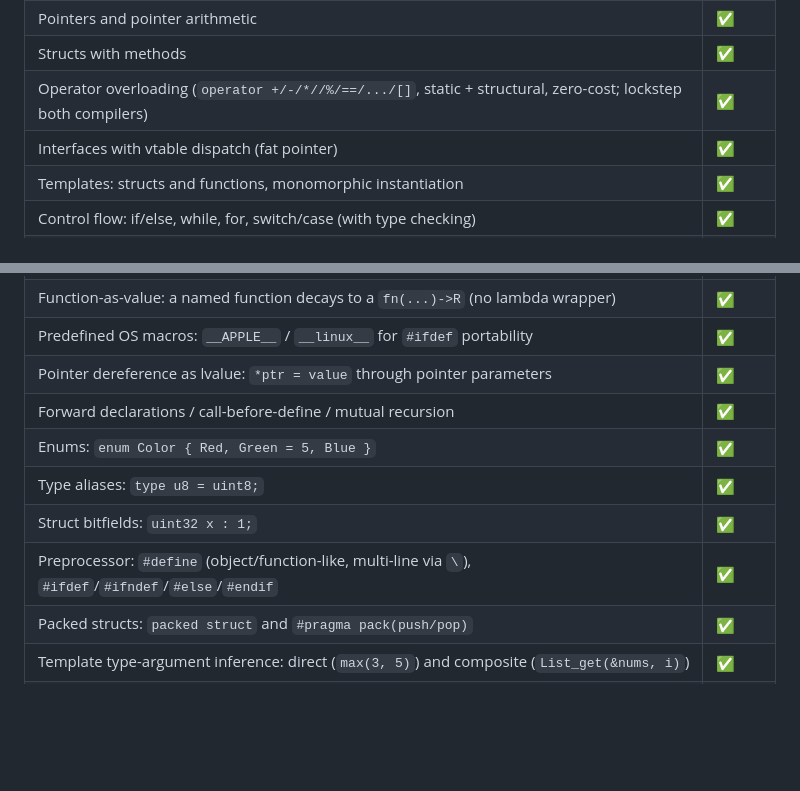
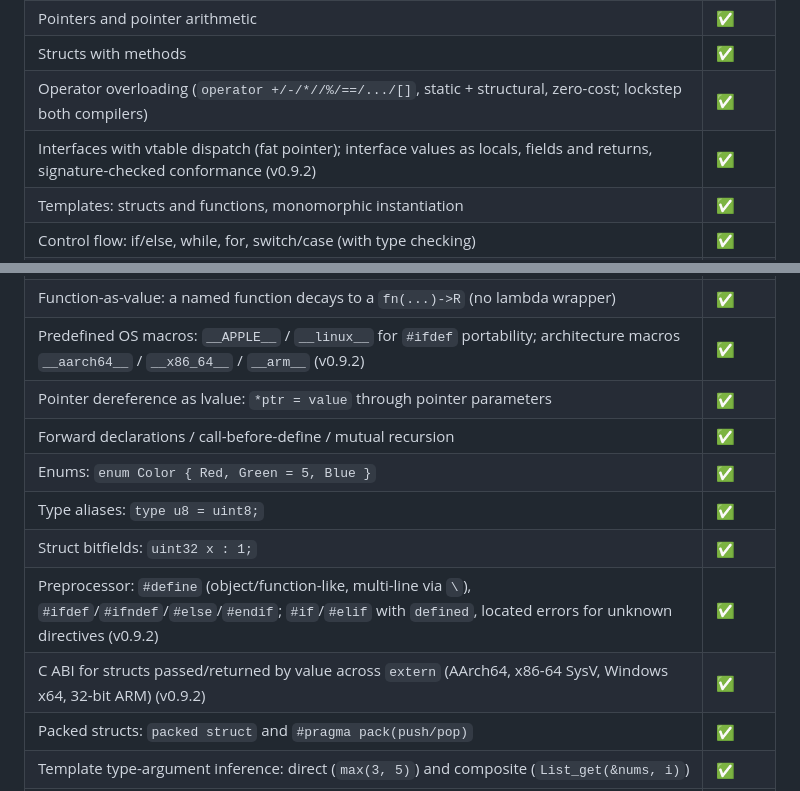
Before and after one commit to doranteseduardo/eskiu, a Markdown page: docs/dev/phases.md, 2 parts joined by grey strips. Drawn GitHub-style; blank space fills up the shorter version.

Commit message:
docs: phases status rows for 0.9.2

```diff
--- a/docs/dev/phases.md
+++ b/docs/dev/phases.md
@@ -26,7 +26,7 @@ The project follows two phases:
 | Pointers and pointer arithmetic | ✅ |
 | Structs with methods | ✅ |
 | Operator overloading (`operator +/-/*//%/==/.../[]`, static + structural, zero-cost; lockstep both compilers) | ✅ |
-| Interfaces with vtable dispatch (fat pointer) | ✅ |
+| Interfaces with vtable dispatch (fat pointer); interface values as locals, fields and returns, signature-checked conformance (v0.9.2) | ✅ |
 | Templates: structs and functions, monomorphic instantiation | ✅ |
 | Control flow: if/else, while, for, switch/case (with type checking) | ✅ |
 | Lambdas (`int(int x) { return x*2; }`) and `fn(T)->R` function pointer types | ✅ |
@@ -62,13 +62,14 @@ The project follows two phases:
 | `List<StructType>` through helper functions; `T*` (trailing-star) pointer deref: codegen/sema fixes (v0.2.0) | ✅ |
 | Consistency audit hardening (v0.2.0): unsigned div/rem/shift/compare; 64-bit int literals; sign/zero-extend by signedness; variadic arg promotion; closures don't capture globals; member access on a temporary; `(Type)`/`(Type*)`/alias/enum casts; alias as local pointer/array; `fn` return types; fn-pointer field calls; `>>` closing nested templates | ✅ |
 | Function-as-value: a named function decays to a `fn(...)->R` (no lambda wrapper) | ✅ |
-| Predefined OS macros: `__APPLE__` / `__linux__` for `#ifdef` portability | ✅ |
+| Predefined OS macros: `__APPLE__` / `__linux__` for `#ifdef` portability; architecture macros `__aarch64__` / `__x86_64__` / `__arm__` (v0.9.2) | ✅ |
 | Pointer dereference as lvalue: `*ptr = value` through pointer parameters | ✅ |
 | Forward declarations / call-before-define / mutual recursion | ✅ |
 | Enums: `enum Color { Red, Green = 5, Blue }` | ✅ |
 | Type aliases: `type u8 = uint8;` | ✅ |
 | Struct bitfields: `uint32 x : 1;` | ✅ |
-| Preprocessor: `#define` (object/function-like, multi-line via `\`), `#ifdef`/`#ifndef`/`#else`/`#endif` | ✅ |
+| Preprocessor: `#define` (object/function-like, multi-line via `\`), `#ifdef`/`#ifndef`/`#else`/`#endif`; `#if`/`#elif` with `defined`, located errors for unknown directives (v0.9.2) | ✅ |
+| C ABI for structs passed/returned by value across `extern` (AArch64, x86-64 SysV, Windows x64, 32-bit ARM) (v0.9.2) | ✅ |
 | Packed structs: `packed struct` and `#pragma pack(push/pop)` | ✅ |
 | Template type-argument inference: direct (`max(3, 5)`) and composite (`List_get(&nums, i)`) | ✅ |
 | One-step linking: `eskiuc -o prog` invokes the system C toolchain | ✅ |
```
